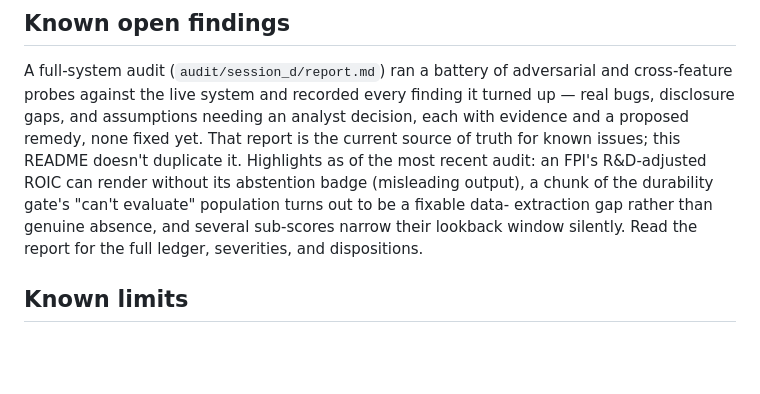
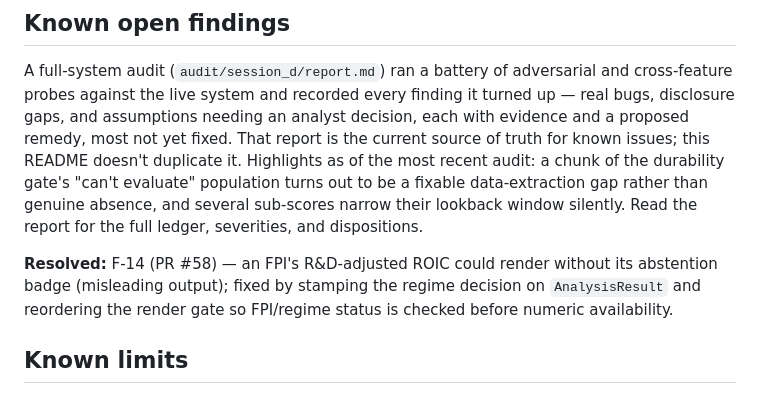
Before and after one commit to joe-elhajj/InvestmentEngine, a Markdown page: README.md, the part around the change. Drawn GitHub-style; blank space fills up the shorter version.

Commit message:
docs: move F-14 to resolved in README's known-findings section
PR #58 fixed F-14 on main; the "Known open findings" section still
listed it as an open, misleading-output bug. Also softens "none fixed
yet" now that at least one finding is resolved. F-6/F-7 highlights and
CLAUDE.md's historical mention of the badge (illustrating the
render-assertion-test invariant, phrased in the past tense) were
checked against current main and remain accurate as written.

Co-Authored-By: Claude Sonnet 5 <noreply@anthropic.com>

```diff
--- a/README.md
+++ b/README.md
@@ -144,14 +144,18 @@ A full-system audit (`audit/session_d/report.md`) ran a battery of
 adversarial and cross-feature probes against the live system and
 recorded every finding it turned up — real bugs, disclosure gaps, and
 assumptions needing an analyst decision, each with evidence and a
-proposed remedy, none fixed yet. That report is the current source of
-truth for known issues; this README doesn't duplicate it. Highlights as
-of the most recent audit: an FPI's R&D-adjusted ROIC can render without
-its abstention badge (misleading output), a chunk of the durability
-gate's "can't evaluate" population turns out to be a fixable data-
-extraction gap rather than genuine absence, and several sub-scores
-narrow their lookback window silently. Read the report for the full
-ledger, severities, and dispositions.
+proposed remedy, most not yet fixed. That report is the current source
+of truth for known issues; this README doesn't duplicate it. Highlights
+as of the most recent audit: a chunk of the durability gate's "can't
+evaluate" population turns out to be a fixable data-extraction gap
+rather than genuine absence, and several sub-scores narrow their
+lookback window silently. Read the report for the full ledger,
+severities, and dispositions.
+
+**Resolved:** F-14 (PR #58) — an FPI's R&D-adjusted ROIC could render
+without its abstention badge (misleading output); fixed by stamping the
+regime decision on `AnalysisResult` and reordering the render gate so
+FPI/regime status is checked before numeric availability.
 
 ## Known limits
 
```
